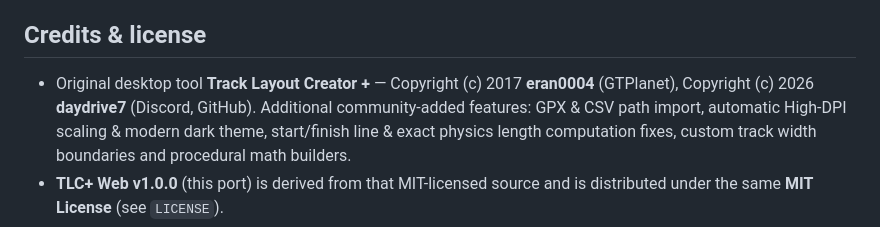
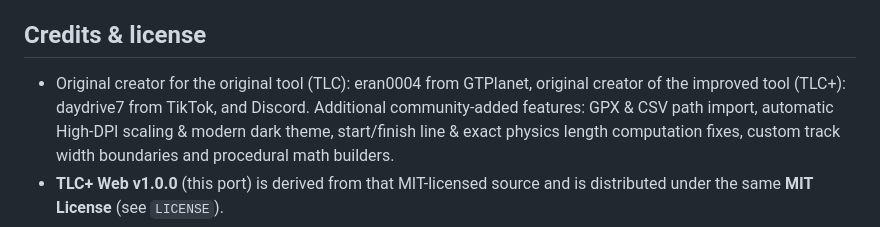
Before and after one commit to daydrive7/tlc-plus-web, a Markdown page: README.md, the part around the change. Rendered like a GitHub page.

Commit message:
Revise credits and license information in README
Updated credits section to clarify original creators and contributions.

```diff
--- a/README.md
+++ b/README.md
@@ -105,9 +105,7 @@ they are loaded on demand the first time a scenery is selected.
 
 ## Credits & license
 
-- Original desktop tool **Track Layout Creator +** —
-  Copyright (c) 2017 **eran0004** (GTPlanet), Copyright (c) 2026
-  **daydrive7** (Discord, GitHub).
+- Original creator for the original tool (TLC): eran0004 from GTPlanet, original creator of the improved tool (TLC+): daydrive7 from TikTok, and Discord.
   Additional community-added features: GPX & CSV path import, automatic
   High-DPI scaling & modern dark theme, start/finish line & exact physics
   length computation fixes, custom track width boundaries and procedural
```
